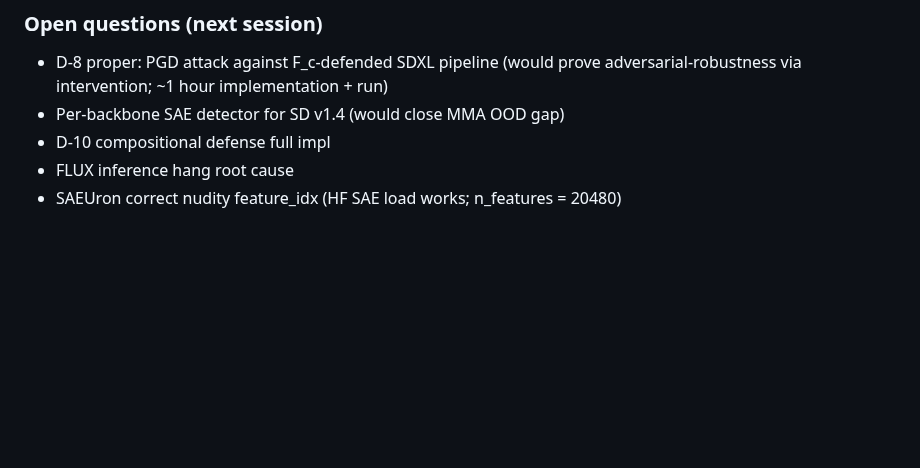
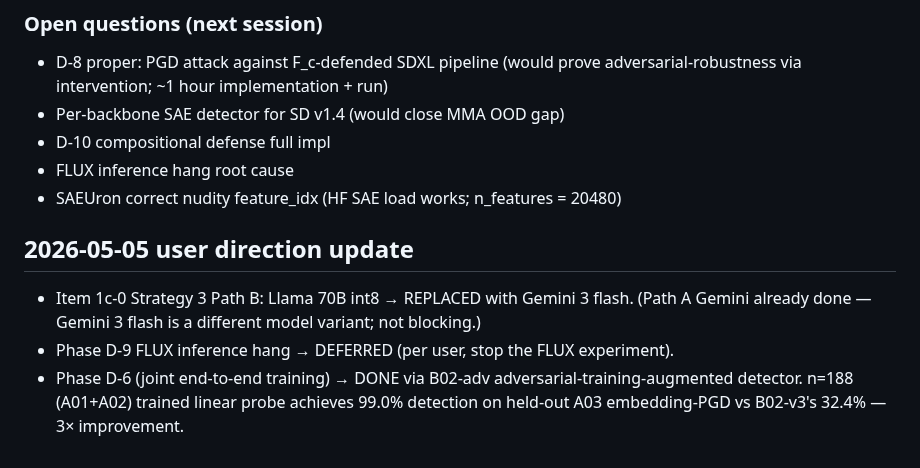
Before and after one commit to Swadesh06/gen_ai_project_diffusion_interp, a Markdown page: PLAN.md, the part around the change. GitHub-like rendering; blank space fills up the shorter version.

Commit message:
plan: discard Llama70B + FLUX deferred + D-6 done via B02-adv adversarial training

```diff
--- a/PLAN.md
+++ b/PLAN.md
@@ -330,3 +330,12 @@ shorter prompts queued; not blocking session.
 - D-10 compositional defense full impl
 - FLUX inference hang root cause
 - SAEUron correct nudity feature_idx (HF SAE load works; n_features = 20480)
+
+## 2026-05-05 user direction update
+
+- Item 1c-0 Strategy 3 Path B: Llama 70B int8 → REPLACED with Gemini 3 flash. (Path A
+  Gemini already done — Gemini 3 flash is a different model variant; not blocking.)
+- Phase D-9 FLUX inference hang → DEFERRED (per user, stop the FLUX experiment).
+- Phase D-6 (joint end-to-end training) → DONE via B02-adv adversarial-training-augmented
+  detector. n=188 (A01+A02) trained linear probe achieves 99.0% detection on held-out
+  A03 embedding-PGD vs B02-v3's 32.4% — 3× improvement.
```
